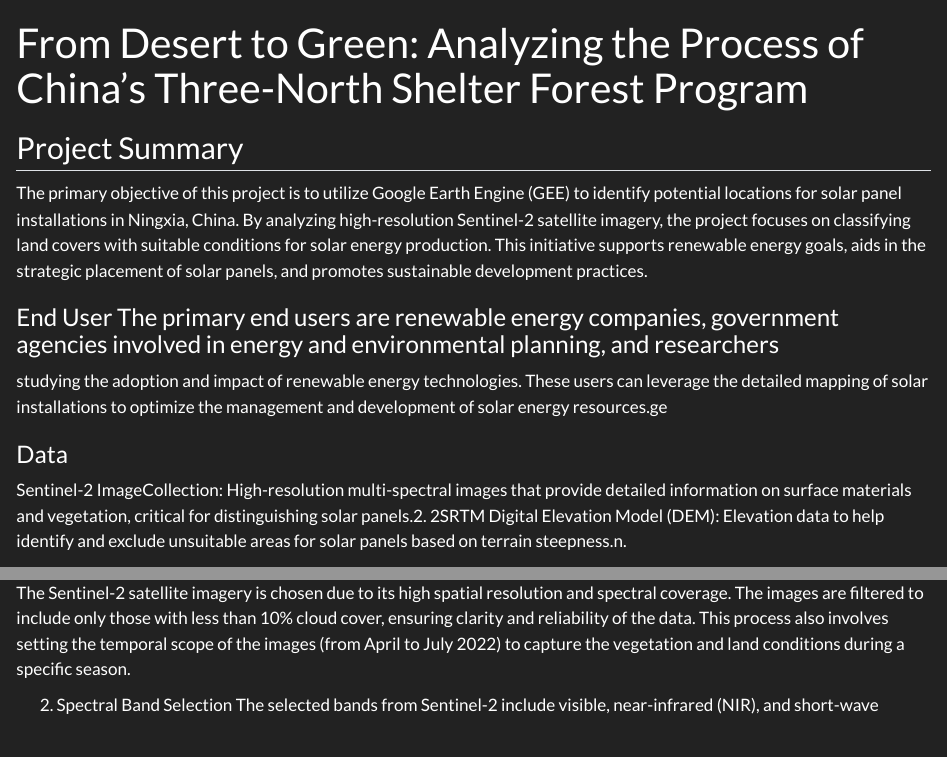
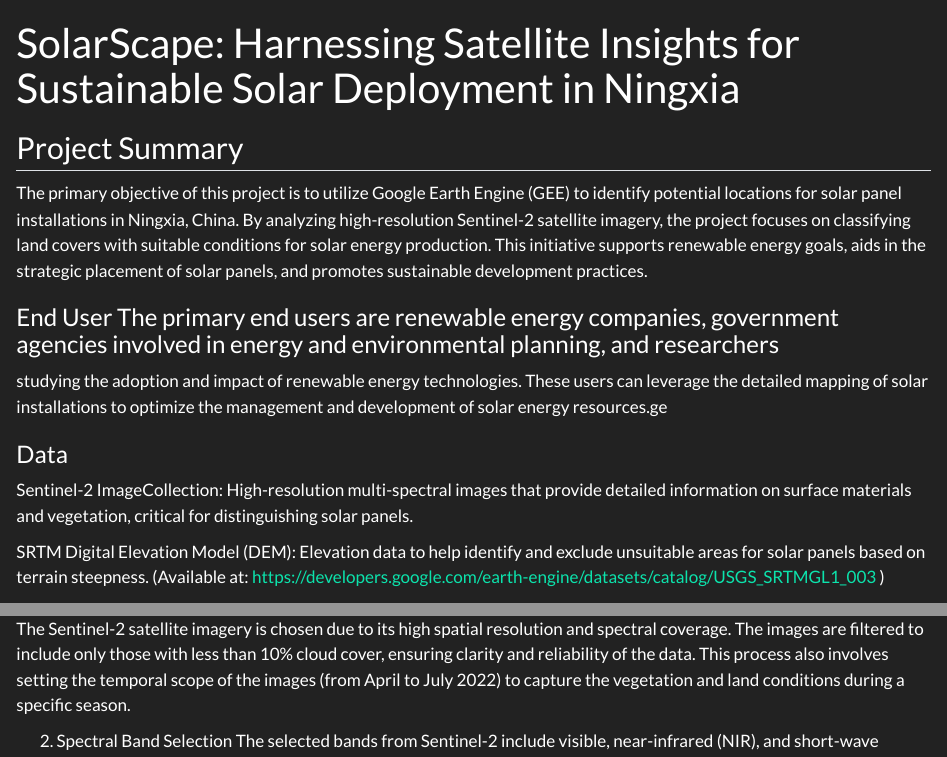
Before and after one commit to yanxinchen0724/bigdata, a Quarto document (index.qmd): the page in a window 1100 px wide, from its top, and a second part further down, joined at a grey line. Rendered offline with R 4.5, knitr and Pandoc in place of Quarto, with nearby package versions.

Commit message:
Update index.qmd
update

```diff
--- a/index.qmd
+++ b/index.qmd
@@ -1,5 +1,5 @@
 ---
-title: 'From Desert to Green: Analyzing the Process of China’s Three-North Shelter Forest Program'
+title: 'SolarScape: Harnessing Satellite Insights for Sustainable Solar Deployment in Ningxia'
 jupyter:
   jupytext:
     text_representation:
@@ -28,8 +28,10 @@ to optimize the management and development of solar energy resources.ge
 
 ### Data
 
- Sentinel-2 ImageCollection: High-resolution multi-spectral images that provide detailed information on surface materials and vegetation, critical for distinguishing solar panels.2.
-2SRTM Digital Elevation Model (DEM): Elevation data to help identify and exclude unsuitable areas for solar panels based on terrain steepness.n.
+Sentinel-2 ImageCollection: High-resolution multi-spectral images that provide detailed information on surface materials and vegetation, critical for distinguishing solar panels.
+
+SRTM Digital Elevation Model (DEM): Elevation data to help identify and exclude unsuitable areas for solar panels based on terrain steepness. (Available at: https://developers.google.com/earth-engine/datasets/catalog/USGS_SRTMGL1_003 )
+
 
 ### Methodology1. Data Acquisition and Preparation
 The Sentinel-2 satellite imagery is chosen due to its high spatial resolution and spectral coverage. The images are filtered to include only those with less than 10% cloud cover, ensuring clarity and reliability of the data. This process also involves setting the temporal scope of the images (from April to July 2022) to capture the vegetation and land conditions during a specific season.
```
